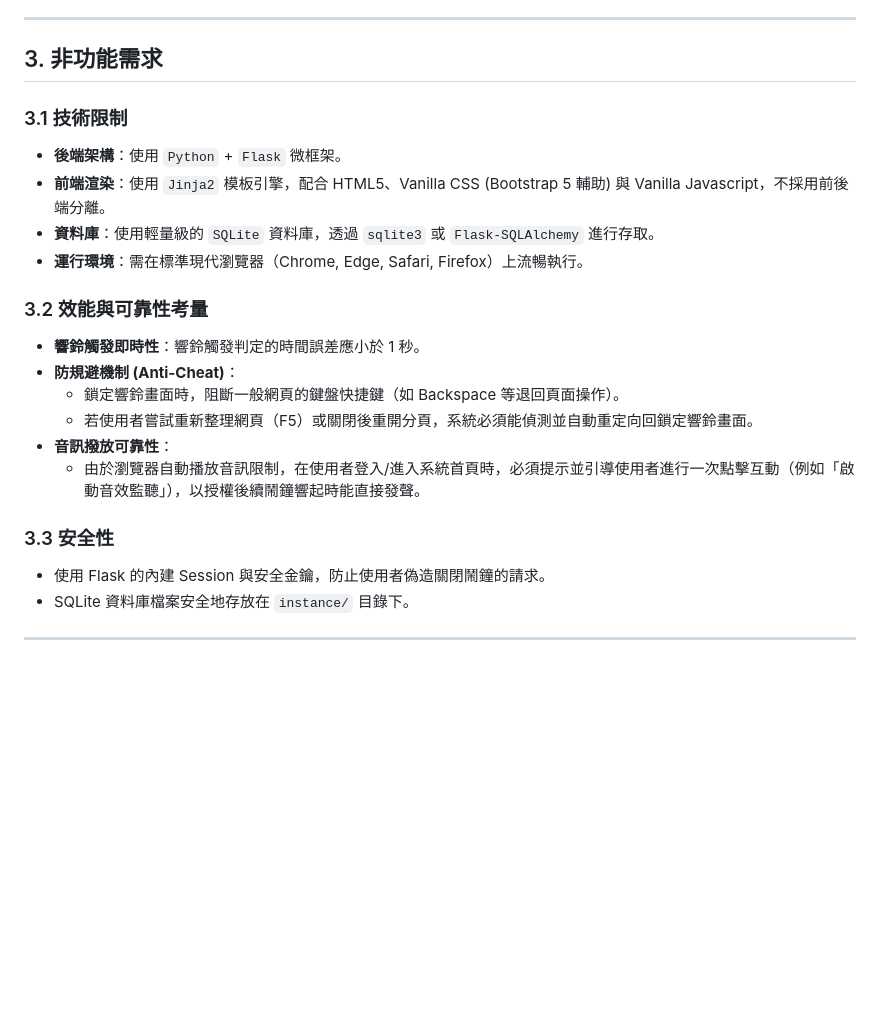
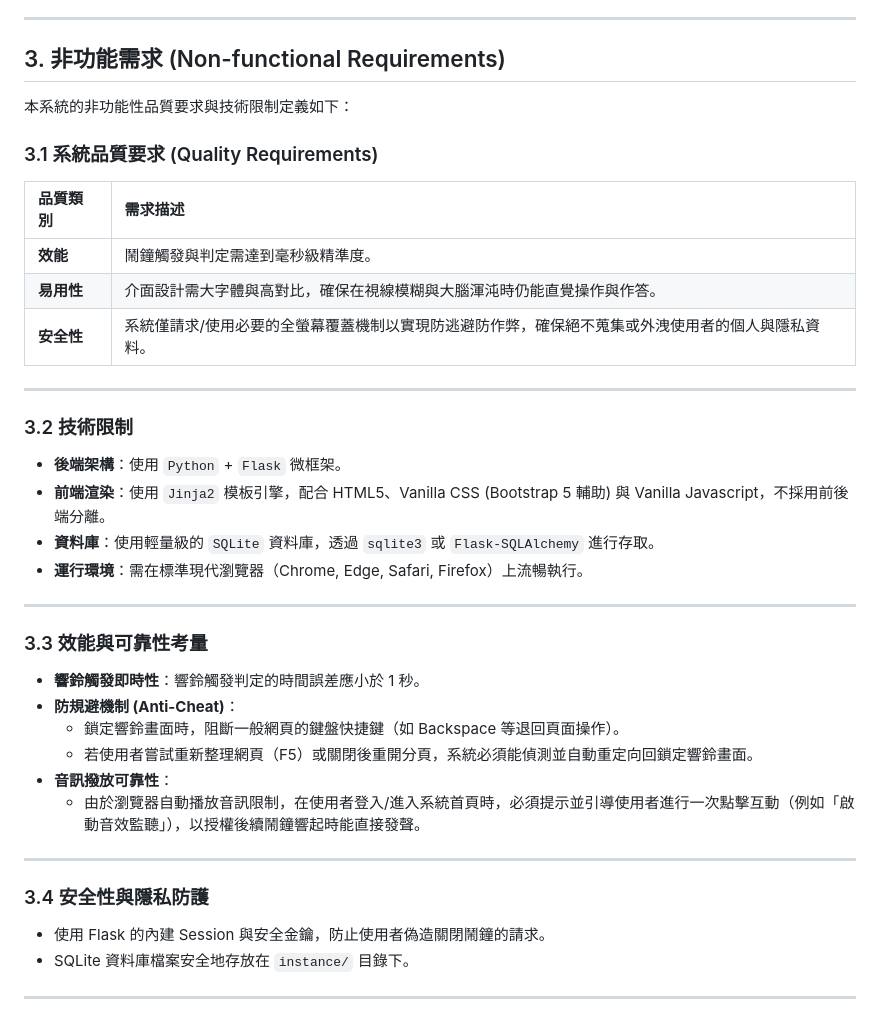
Before and after one commit to D1463782/cxy_517-Advanced-Programming, a Markdown page: docs/PRD.md, the part around the change. Drawn GitHub-style; blank space fills up the shorter version.

Commit message:
docs: add non-functional requirements section to PRD

```diff
--- a/docs/PRD.md
+++ b/docs/PRD.md
@@ -71,15 +71,29 @@
 
 ---
 
-## 3. 非功能需求
+## 3. 非功能需求 (Non-functional Requirements)
 
-### 3.1 技術限制
+本系統的非功能性品質要求與技術限制定義如下：
+
+### 3.1 系統品質要求 (Quality Requirements)
+
+| 品質類別 | 需求描述 |
+| :--- | :--- |
+| **效能** | 鬧鐘觸發與判定需達到毫秒級精準度。 |
+| **易用性** | 介面設計需大字體與高對比，確保在視線模糊與大腦渾沌時仍能直覺操作與作答。 |
+| **安全性** | 系統僅請求/使用必要的全螢幕覆蓋機制以實現防逃避防作弊，確保絕不蒐集或外洩使用者的個人與隱私資料。 |
+
+---
+
+### 3.2 技術限制
 - **後端架構**：使用 `Python` + `Flask` 微框架。
 - **前端渲染**：使用 `Jinja2` 模板引擎，配合 HTML5、Vanilla CSS (Bootstrap 5 輔助) 與 Vanilla Javascript，不採用前後端分離。
 - **資料庫**：使用輕量級的 `SQLite` 資料庫，透過 `sqlite3` 或 `Flask-SQLAlchemy` 進行存取。
 - **運行環境**：需在標準現代瀏覽器（Chrome, Edge, Safari, Firefox）上流暢執行。
 
-### 3.2 效能與可靠性考量
+---
+
+### 3.3 效能與可靠性考量
 - **響鈴觸發即時性**：響鈴觸發判定的時間誤差應小於 1 秒。
 - **防規避機制 (Anti-Cheat)**：
   - 鎖定響鈴畫面時，阻斷一般網頁的鍵盤快捷鍵（如 Backspace 等退回頁面操作）。
@@ -87,7 +101,9 @@
 - **音訊撥放可靠性**：
   - 由於瀏覽器自動播放音訊限制，在使用者登入/進入系統首頁時，必須提示並引導使用者進行一次點擊互動（例如「啟動音效監聽」），以授權後續鬧鐘響起時能直接發聲。
 
-### 3.3 安全性
+---
+
+### 3.4 安全性與隱私防護
 - 使用 Flask 的內建 Session 與安全金鑰，防止使用者偽造關閉鬧鐘的請求。
 - SQLite 資料庫檔案安全地存放在 `instance/` 目錄下。
 
```
